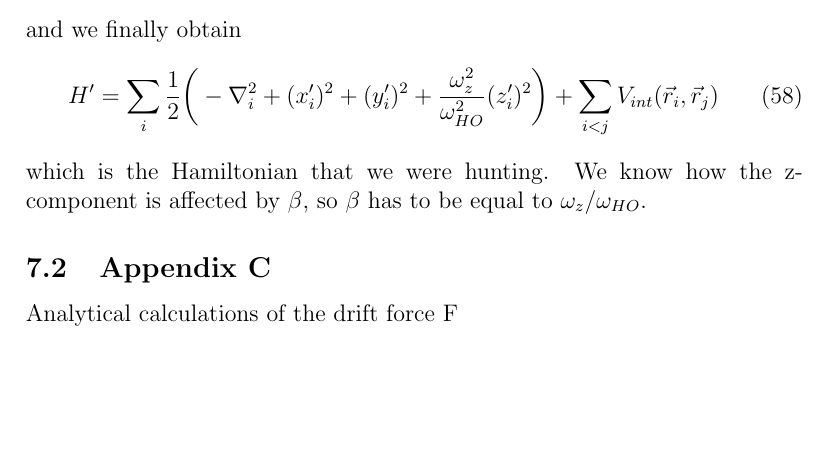
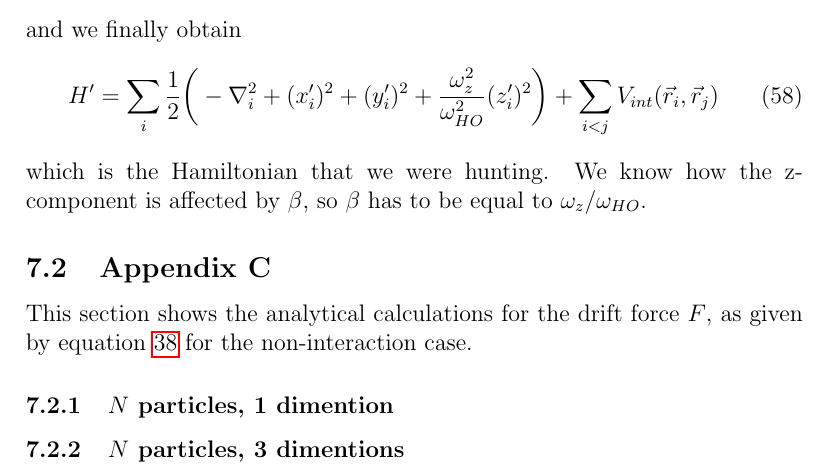
Before and after one commit to evenmn/FYS4411, a LaTeX paper (Project 1/Project1.tex): part of page 24 of 24, cut so that both start at the same text, the shorter picture padded with empty space. Compiled offline with pdfLaTeX.

Commit message:
Starting writing appendix C, drift force calculation

```diff
--- a/Project 1/Project1.tex
+++ b/Project 1/Project1.tex
@@ -680,6 +680,11 @@ H'=\sum_i\frac{1}{2}\bigg(-\nabla_i^2+(x_i')^2+(y_i')^2+\frac{\omega_z^2}{\omega
 which is the Hamiltonian that we were hunting. We know how the z-component is affected by $\beta$, so $\beta$ has to be equal to $\omega_z/\omega_{HO}$.
 
 \subsection{Appendix C}
-Analytical calculations of the drift force F
+
+This section shows the analytical calculations for the drift force $F$, as given by equation \ref{eq:drift_force} for the non-interaction case.
+
+\subsubsection{$N$ particles, 1 dimention}
+
+\subsubsection{$N$ particles, 3 dimentions}
 
 \end{document}
```
